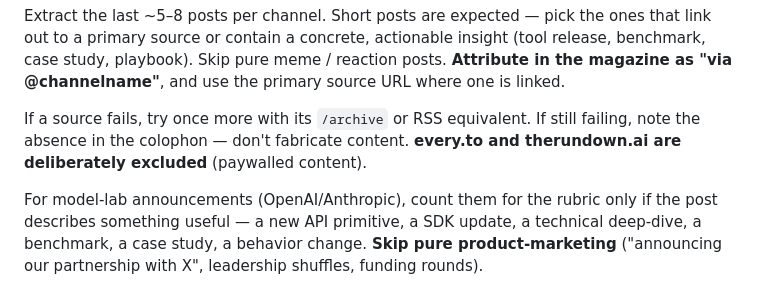
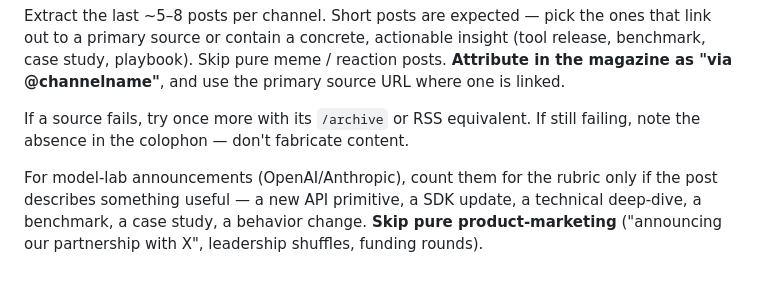
Before and after one commit to vxsx/ephemeris, a Markdown page: daily-prompt.md, the part around the change. Drawn GitHub-style.

Commit message:
prompt: drop every.to/therundown exclusion line (dead weight)

```diff
--- a/daily-prompt.md
+++ b/daily-prompt.md
@@ -54,7 +54,6 @@ use the primary source URL where one is linked.
 
 If a source fails, try once more with its `/archive` or RSS equivalent. If
 still failing, note the absence in the colophon — don't fabricate content.
-**every.to and therundown.ai are deliberately excluded** (paywalled content).
 
 For model-lab announcements (OpenAI/Anthropic), count them for the rubric
 only if the post describes something useful — a new API primitive, a SDK
```
